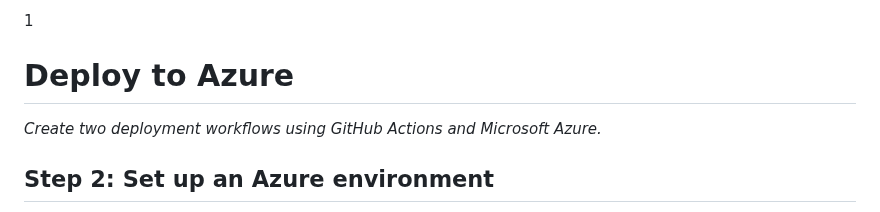
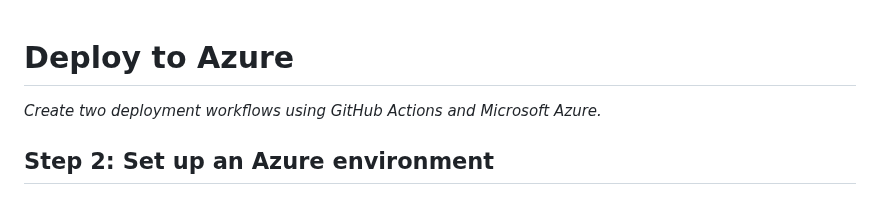
Before and after one commit to emreari/skills-deploy-to-azure, a Markdown page: README.md, the part around the change. Rendered like a GitHub page.

```diff
--- a/README.md
+++ b/README.md
@@ -1,4 +1,3 @@
-1
 <header>
 
 <!--
```
